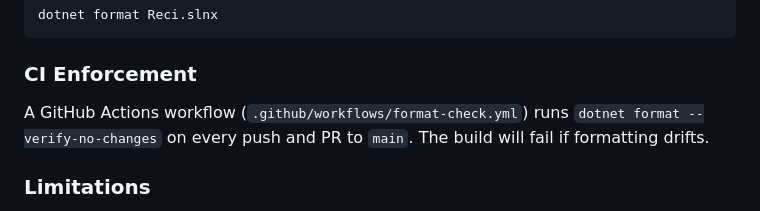
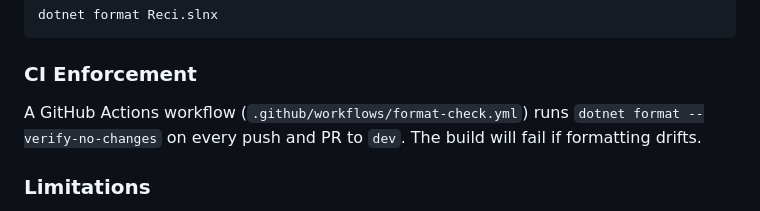
Before and after one commit to sebbogle/reci, a Markdown page: README.md, the part around the change. Rendered like a GitHub page.

Commit message:
Update README.md
Co-authored-by: Copilot <175728472+Copilot@users.noreply.github.com>

````diff
--- a/README.md
+++ b/README.md
@@ -225,7 +225,7 @@ dotnet format Reci.slnx
 ```
 
 ### CI Enforcement
-A GitHub Actions workflow (`.github/workflows/format-check.yml`) runs `dotnet format --verify-no-changes` on every push and PR to `main`. The build will fail if formatting drifts.
+A GitHub Actions workflow (`.github/workflows/format-check.yml`) runs `dotnet format --verify-no-changes` on every push and PR to `dev`. The build will fail if formatting drifts.
 
 ### Limitations
 - `dotnet format` does **not** support `.razor` files. Razor formatting relies on IDE settings only.
````
